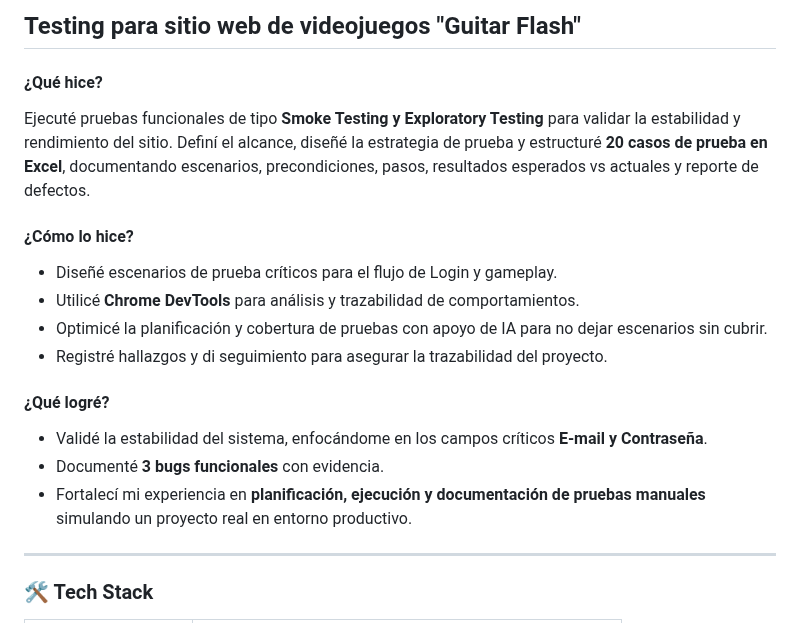
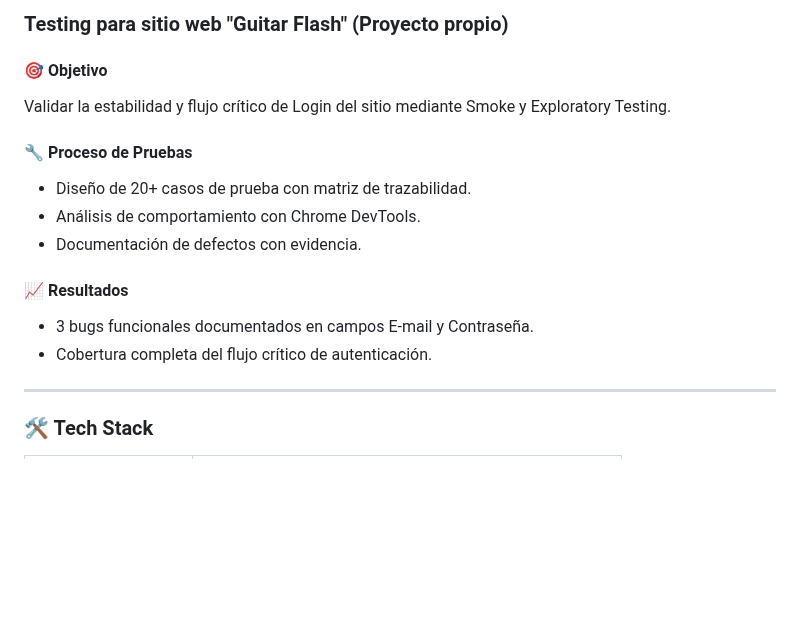
Before and after one commit to gerardo99vargas99-arch/My-Portfolio_QA_Testing, a Markdown page: README.md, the part around the change. GitHub-like rendering; blank space fills up the shorter version.

```diff
--- a/README.md
+++ b/README.md
@@ -1,19 +1,16 @@
-## Testing para sitio web de videojuegos "Guitar Flash"
+### Testing para sitio web "Guitar Flash" (Proyecto propio)
 
-#### ¿Qué hice?
-Ejecuté pruebas funcionales de tipo **Smoke Testing y Exploratory Testing** para validar la estabilidad y rendimiento del sitio.
-Definí el alcance, diseñé la estrategia de prueba y estructuré **20 casos de prueba en Excel**, documentando escenarios, precondiciones, pasos, resultados esperados vs actuales y reporte de defectos.
+#### 🎯 Objetivo
+Validar la estabilidad y flujo crítico de Login del sitio mediante Smoke y Exploratory Testing.
 
-#### ¿Cómo lo hice?
-- Diseñé escenarios de prueba críticos para el flujo de Login y gameplay.
-- Utilicé **Chrome DevTools** para análisis y trazabilidad de comportamientos.
-- Optimicé la planificación y cobertura de pruebas con apoyo de IA para no dejar escenarios sin cubrir.
-- Registré hallazgos y di seguimiento para asegurar la trazabilidad del proyecto.
+#### 🔧 Proceso de Pruebas
+- Diseño de 20+ casos de prueba con matriz de trazabilidad.
+- Análisis de comportamiento con Chrome DevTools.
+- Documentación de defectos con evidencia.
 
-#### ¿Qué logré?
-- Validé la estabilidad del sistema, enfocándome en los campos críticos **E-mail y Contraseña**.
-- Documenté **3 bugs funcionales** con evidencia.
-- Fortalecí mi experiencia en **planificación, ejecución y documentación de pruebas manuales** simulando un proyecto real en entorno productivo.
+#### 📈 Resultados
+- 3 bugs funcionales documentados en campos E-mail y Contraseña.
+- Cobertura completa del flujo crítico de autenticación.
 ____________________________________________________________________________________________________________________________________________________________________________________________________________________
 ### 🛠️ Tech Stack
 
```
